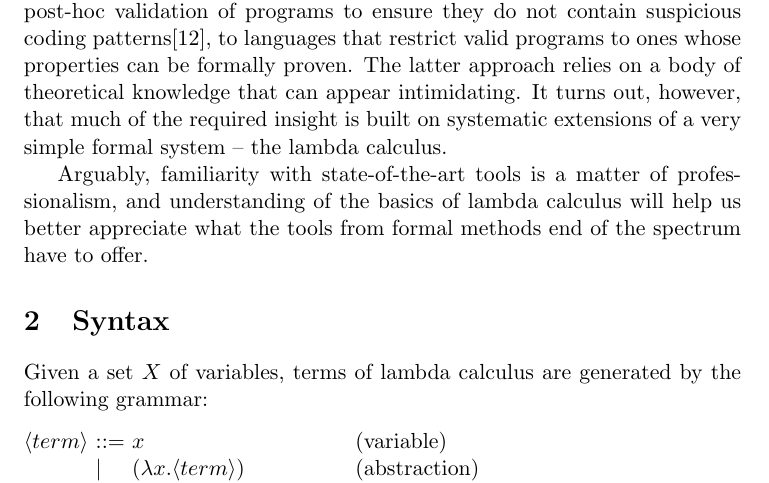
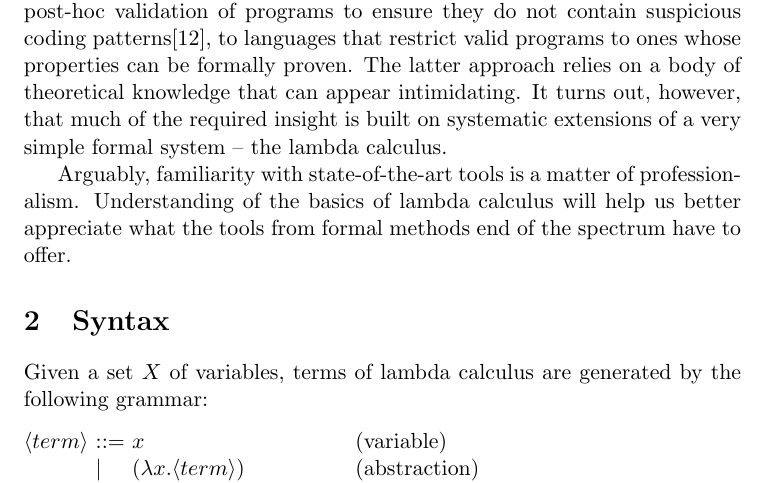
Before and after one commit to mmakowski/introlambda, a LaTeX document (notes.tex): part of page 1 of 10, cut so that both start at the same text. Compiled offline with pdfLaTeX.

Commit message:
editorial changes

```diff
--- a/notes.tex
+++ b/notes.tex
@@ -48,8 +48,8 @@ theoretical knowledge that can appear intimidating. It turns out,
 however, that much of the required insight is built on systematic extensions of
 a very simple formal system -- the lambda calculus.
 
-Arguably, familiarity with state-of-the-art tools is a matter of professionalism,
-and understanding of the basics of lambda calculus will help us better
+Arguably, familiarity with state-of-the-art tools is a matter of professionalism.
+Understanding of the basics of lambda calculus will help us better
 appreciate what the tools from formal methods end of the spectrum have to
 offer.
 
```
